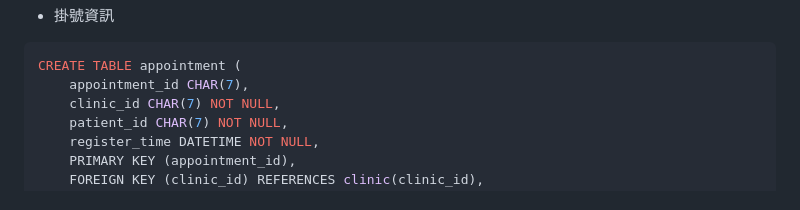
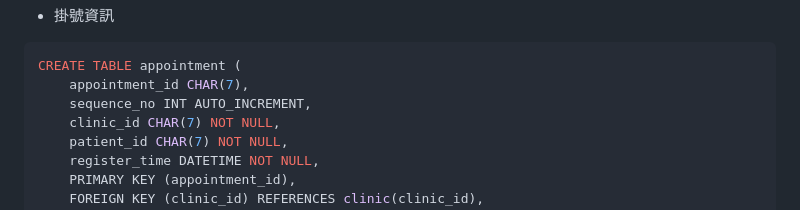
Before and after one commit to FSZ560/2024_DB_TermProject_Hospital, a Markdown page: 1103HW.md, the part around the change. Rendered like a GitHub page.

Commit message:
add sequence number in appointment

````diff
--- a/1103HW.md
+++ b/1103HW.md
@@ -124,6 +124,7 @@ CREATE TABLE medical_certificate (
 ```sql
 CREATE TABLE appointment (
     appointment_id CHAR(7),
+    sequence_no INT AUTO_INCREMENT,
     clinic_id CHAR(7) NOT NULL,
     patient_id CHAR(7) NOT NULL,
     register_time DATETIME NOT NULL,
````
